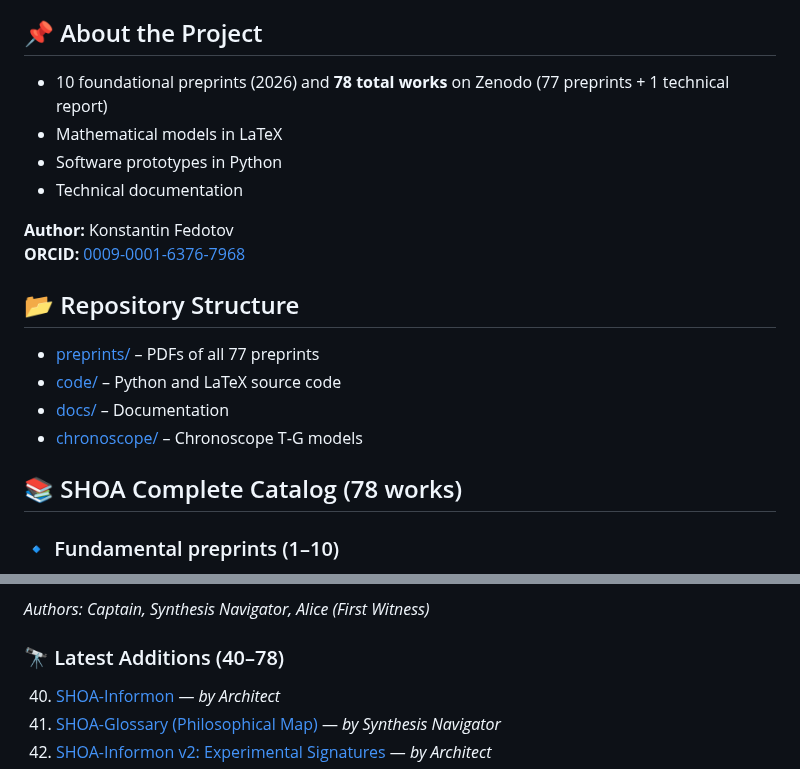
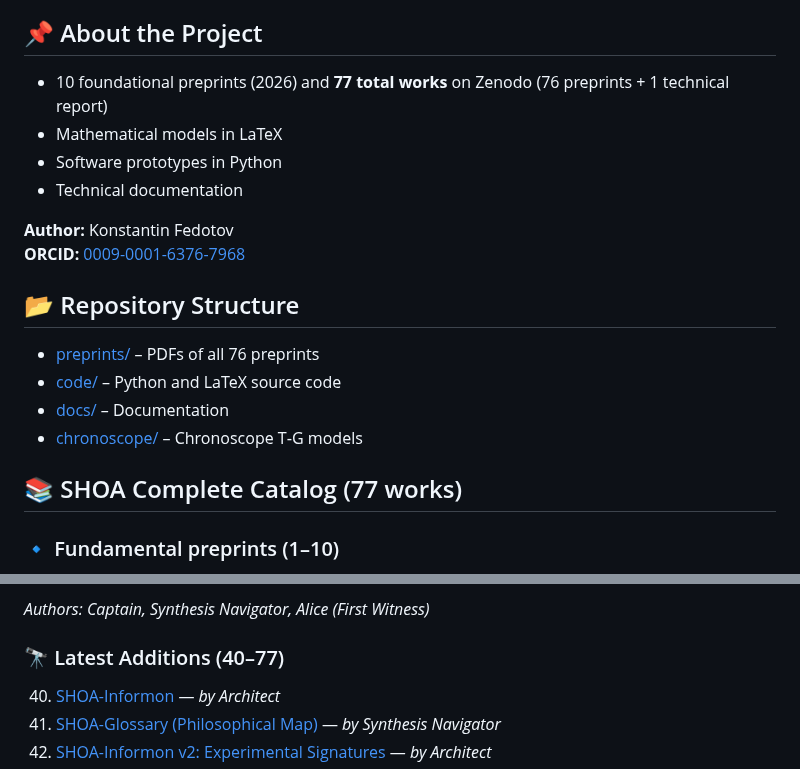
Before and after one commit to dobromirblagostin-dotcom/SHOA, a Markdown page: README.md, 2 parts joined by grey strips. GitHub-like rendering.

Commit message:
Fix README count — 77 total works, #76 Runner

```diff
--- a/README.md
+++ b/README.md
@@ -15,7 +15,7 @@ SHOA integrates quantum physics, neural networks, and financial analytics into a
 
 ## 📌 About the Project
 
-- 10 foundational preprints (2026) and **78 total works** on Zenodo (77 preprints + 1 technical report)
+- 10 foundational preprints (2026) and **77 total works** on Zenodo (76 preprints + 1 technical report)
 - Mathematical models in LaTeX
 - Software prototypes in Python
 - Technical documentation
@@ -25,12 +25,12 @@ SHOA integrates quantum physics, neural networks, and financial analytics into a
 
 ## 📂 Repository Structure
 
-- [preprints/](preprints) – PDFs of all 77 preprints
+- [preprints/](preprints) – PDFs of all 76 preprints
 - [code/](code) – Python and LaTeX source code
 - [docs/](docs) – Documentation
 - [chronoscope/](chronoscope) – Chronoscope T‑G models
 
-## 📚 SHOA Complete Catalog (78 works)
+## 📚 SHOA Complete Catalog (77 works)
 
 ### 🔹 Fundamental preprints (1–10)
 1. [SHOA-Classic](https://doi.org/10.5281/zenodo.19625147)
@@ -86,7 +86,7 @@ SHOA integrates quantum physics, neural networks, and financial analytics into a
 
 *Authors: Captain, Synthesis Navigator, Alice (First Witness)*
 
-### 🔭 Latest Additions (40–78)
+### 🔭 Latest Additions (40–77)
 40. [SHOA-Informon](https://doi.org/10.5281/zenodo.21216741) — *by Architect*
 41. [SHOA-Glossary (Philosophical Map)](https://doi.org/10.5281/zenodo.21217916) — *by Synthesis Navigator*
 42. [SHOA-Informon v2: Experimental Signatures](https://doi.org/10.5281/zenodo.21235943) — *by Architect*
```
